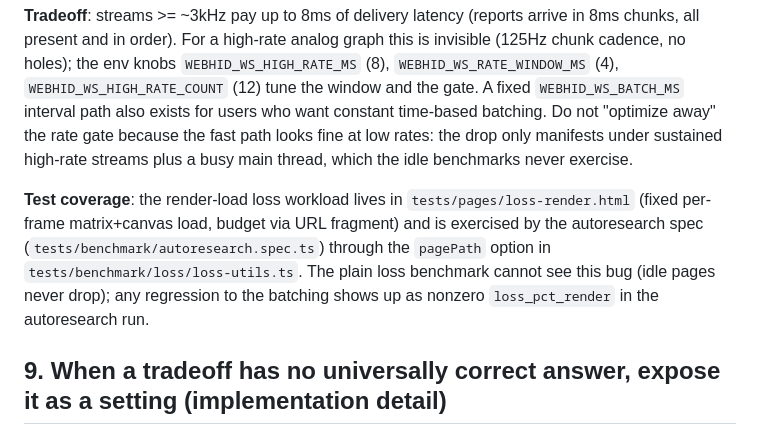
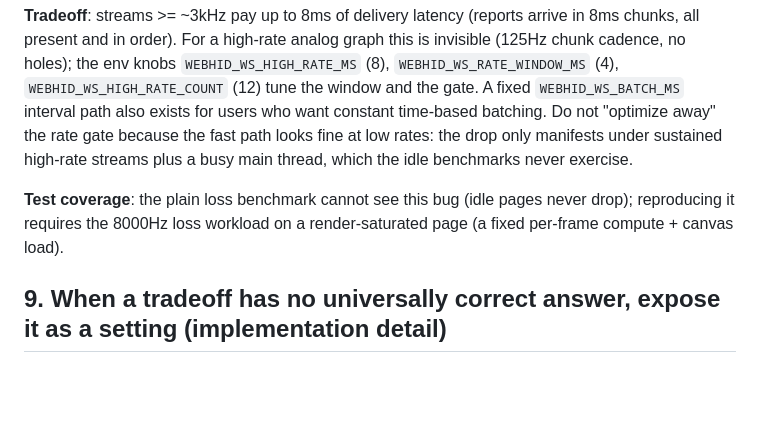
Before and after one commit to K4zoku/FF-WebHID, a Markdown page: AGENTS.md, the part around the change. Drawn GitHub-style; blank space fills up the shorter version.

Commit message:
docs: ws batching and render-load loss design records

```diff
--- a/AGENTS.md
+++ b/AGENTS.md
@@ -42,7 +42,7 @@ After the SAB ring-buffer alloc-size bug was fixed (see below), SAB was benchmar
 
 **Tradeoff**: streams >= ~3kHz pay up to 8ms of delivery latency (reports arrive in 8ms chunks, all present and in order). For a high-rate analog graph this is invisible (125Hz chunk cadence, no holes); the env knobs `WEBHID_WS_HIGH_RATE_MS` (8), `WEBHID_WS_RATE_WINDOW_MS` (4), `WEBHID_WS_HIGH_RATE_COUNT` (12) tune the window and the gate. A fixed `WEBHID_WS_BATCH_MS` interval path also exists for users who want constant time-based batching. Do not "optimize away" the rate gate because the fast path looks fine at low rates: the drop only manifests under sustained high-rate streams plus a busy main thread, which the idle benchmarks never exercise.
 
-**Test coverage**: the render-load loss workload lives in `tests/pages/loss-render.html` (fixed per-frame matrix+canvas load, budget via URL fragment) and is exercised by the autoresearch spec (`tests/benchmark/autoresearch.spec.ts`) through the `pagePath` option in `tests/benchmark/loss/loss-utils.ts`. The plain loss benchmark cannot see this bug (idle pages never drop); any regression to the batching shows up as nonzero `loss_pct_render` in the autoresearch run.
+**Test coverage**: the plain loss benchmark cannot see this bug (idle pages never drop); reproducing it requires the 8000Hz loss workload on a render-saturated page (a fixed per-frame compute + canvas load).
 
 ## 9. When a tradeoff has no universally correct answer, expose it as a setting (implementation detail)
 
```
